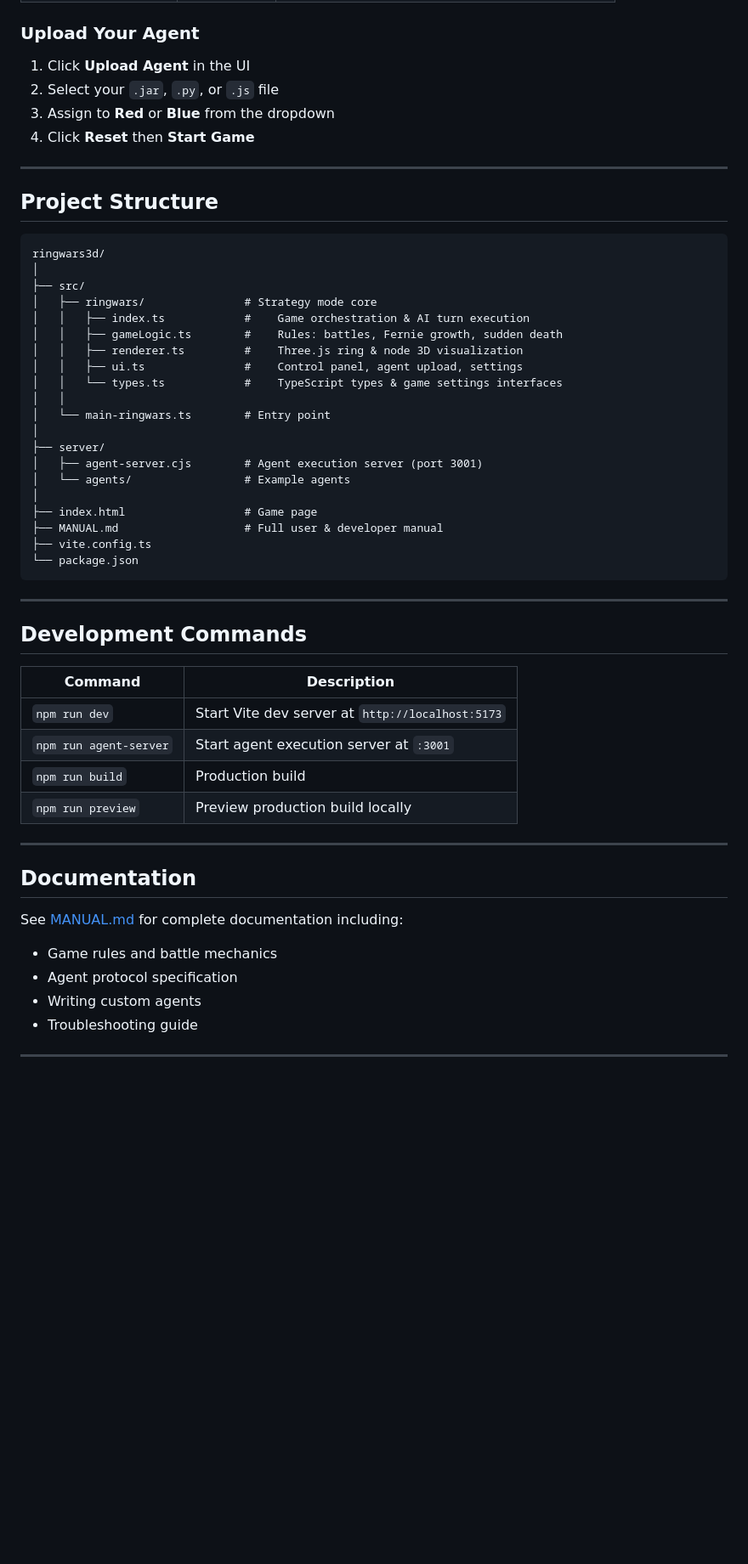
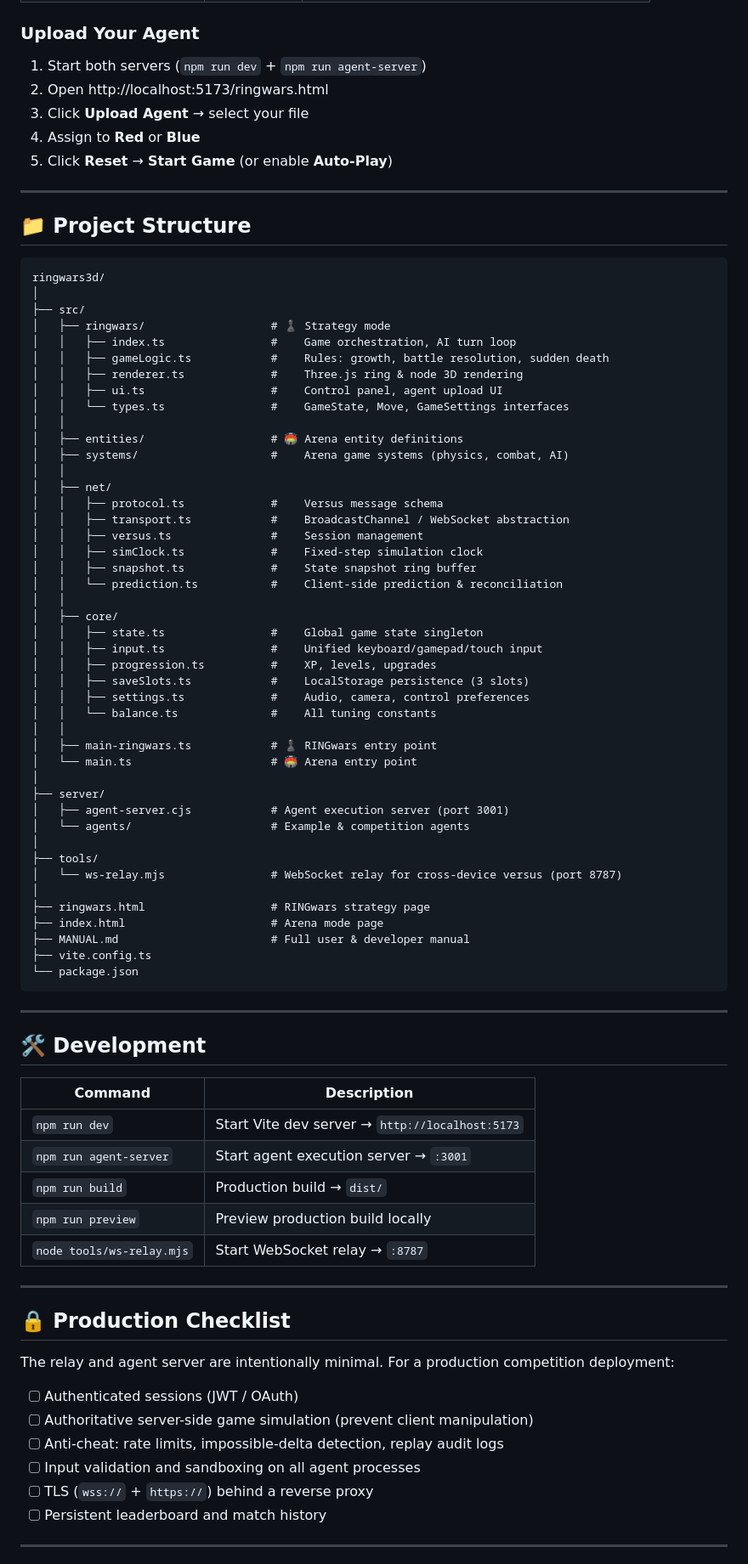
Before and after one commit to Anirach/ringwars3d, a Markdown page: README.md, the part around one of its changes. Shown at 85% size. GitHub-like rendering; blank space fills up the shorter version.

Commit message:
docs: full redesign — Mermaid diagrams (system/sequence/state/battle), minimal agent example, complete developer docs

````diff
--- a/README.md
+++ b/README.md
@@ -153,58 +328,87 @@ Four reference agents are included in `server/agents/`:
 
 ### Upload Your Agent
 
-1. Click **Upload Agent** in the UI
-2. Select your `.jar`, `.py`, or `.js` file
-3. Assign to **Red** or **Blue** from the dropdown
-4. Click **Reset** then **Start Game**
+1. Start both servers (`npm run dev` + `npm run agent-server`)
+2. Open http://localhost:5173/ringwars.html
+3. Click **Upload Agent** → select your file
+4. Assign to **Red** or **Blue**
+5. Click **Reset** → **Start Game** (or enable **Auto-Play**)
 
 ---
 
-## Project Structure
+## 📁 Project Structure
 
 ```
 ringwars3d/
 │
 ├── src/
-│   ├── ringwars/               # Strategy mode core
-│   │   ├── index.ts            #    Game orchestration & AI turn execution
-│   │   ├── gameLogic.ts        #    Rules: battles, Fernie growth, sudden death
-│   │   ├── renderer.ts         #    Three.js ring & node 3D visualization
-│   │   ├── ui.ts               #    Control panel, agent upload, settings
-│   │   └── types.ts            #    TypeScript types & game settings interfaces
+│   ├── ringwars/                   # ♟️ Strategy mode
+│   │   ├── index.ts                #    Game orchestration, AI turn loop
+│   │   ├── gameLogic.ts            #    Rules: growth, battle resolution, sudden death
+│   │   ├── renderer.ts             #    Three.js ring & node 3D rendering
+│   │   ├── ui.ts                   #    Control panel, agent upload UI
+│   │   └── types.ts                #    GameState, Move, GameSettings interfaces
 │   │
-│   └── main-ringwars.ts        # Entry point
+│   ├── entities/                   # 🏟️ Arena entity definitions
+│   ├── systems/                    #    Arena game systems (physics, combat, AI)
+│   │
+│   ├── net/
+│   │   ├── protocol.ts             #    Versus message schema
+│   │   ├── transport.ts            #    BroadcastChannel / WebSocket abstraction
+│   │   ├── versus.ts               #    Session management
+│   │   ├── simClock.ts             #    Fixed-step simulation clock
+│   │   ├── snapshot.ts             #    State snapshot ring buffer
+│   │   └── prediction.ts           #    Client-side prediction & reconciliation
+│   │
+│   ├── core/
+│   │   ├── state.ts                #    Global game state singleton
+│   │   ├── input.ts                #    Unified keyboard/gamepad/touch input
+│   │   ├── progression.ts          #    XP, levels, upgrades
+│   │   ├── saveSlots.ts            #    LocalStorage persistence (3 slots)
+│   │   ├── settings.ts             #    Audio, camera, control preferences
+│   │   └── balance.ts              #    All tuning constants
+│   │
+│   ├── main-ringwars.ts            # ♟️ RINGwars entry point
+│   └── main.ts                     # 🏟️ Arena entry point
 │
 ├── server/
-│   ├── agent-server.cjs        # Agent execution server (port 3001)
-│   └── agents/                 # Example agents
+│   ├── agent-server.cjs            # Agent execution server (port 3001)
+│   └── agents/                     # Example & competition agents
 │
-├── index.html                  # Game page
-├── MANUAL.md                   # Full user & developer manual
+├── tools/
+│   └── ws-relay.mjs                # WebSocket relay for cross-device versus (port 8787)
+│
+├── ringwars.html                   # RINGwars strategy page
+├── index.html                      # Arena mode page
+├── MANUAL.md                       # Full user & developer manual
 ├── vite.config.ts
 └── package.json
 ```
 
 ---
 
-## Development Commands
+## 🛠️ Development
 
 | Command | Description |
 |---|---|
-| `npm run dev` | Start Vite dev server at `http://localhost:5173` |
-| `npm run agent-server` | Start agent execution server at `:3001` |
-| `npm run build` | Production build |
+| `npm run dev` | Start Vite dev server → `http://localhost:5173` |
+| `npm run agent-server` | Start agent execution server → `:3001` |
+| `npm run build` | Production build → `dist/` |
 | `npm run preview` | Preview production build locally |
+| `node tools/ws-relay.mjs` | Start WebSocket relay → `:8787` |
 
 ---
 
-## Documentation
+## 🔒 Production Checklist
 
-See [MANUAL.md](MANUAL.md) for complete documentation including:
-- Game rules and battle mechanics
-- Agent protocol specification
-- Writing custom agents
-- Troubleshooting guide
+The relay and agent server are intentionally minimal. For a production competition deployment:
+
+- [ ] Authenticated sessions (JWT / OAuth)
+- [ ] Authoritative server-side game simulation (prevent client manipulation)
+- [ ] Anti-cheat: rate limits, impossible-delta detection, replay audit logs
+- [ ] Input validation and sandboxing on all agent processes
+- [ ] TLS (`wss://` + `https://`) behind a reverse proxy
+- [ ] Persistent leaderboard and match history
 
 ---
 
````
Also changed, not shown: other parts of README.md (+277 -86 lines).
